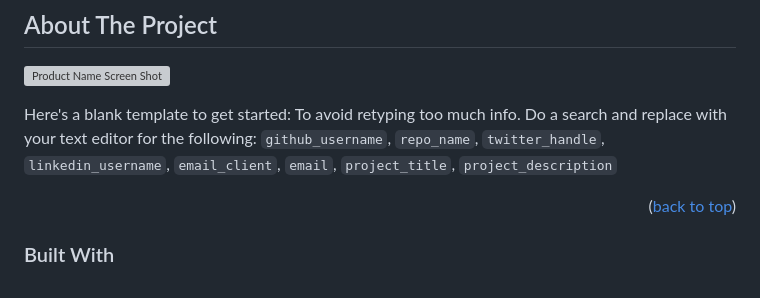
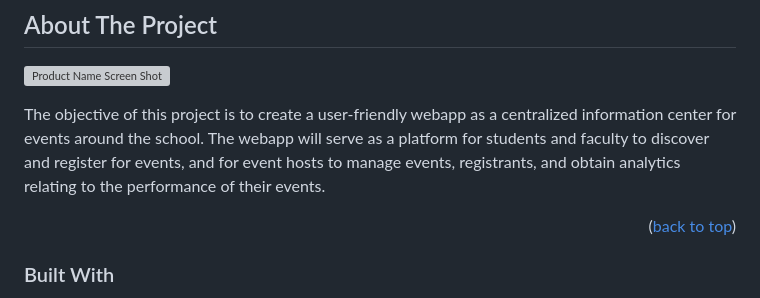
Before and after one commit to ECE444-2023Fall/project-1-web-application-design-group27-rubberducks, a Markdown page: README.md, the part around the change. GitHub-like rendering; grey boxes are pictures that could not be loaded.

```diff
--- a/README.md
+++ b/README.md
@@ -84,7 +84,7 @@ NEEDS TO BE EDITED TO CONFORM TO PROJECT
 
 [![Product Name Screen Shot][product-screenshot]](https://example.com)
 
-Here's a blank template to get started: To avoid retyping too much info. Do a search and replace with your text editor for the following: `github_username`, `repo_name`, `twitter_handle`, `linkedin_username`, `email_client`, `email`, `project_title`, `project_description`
+The objective of this project is to create a user-friendly webapp as a centralized information center for events around the school. The webapp will serve as a platform for students and faculty to discover and register for events, and for event hosts to manage events, registrants, and obtain analytics relating to the performance of their events.
 
 <p align="right">(<a href="#readme-top">back to top</a>)</p>
 
```
